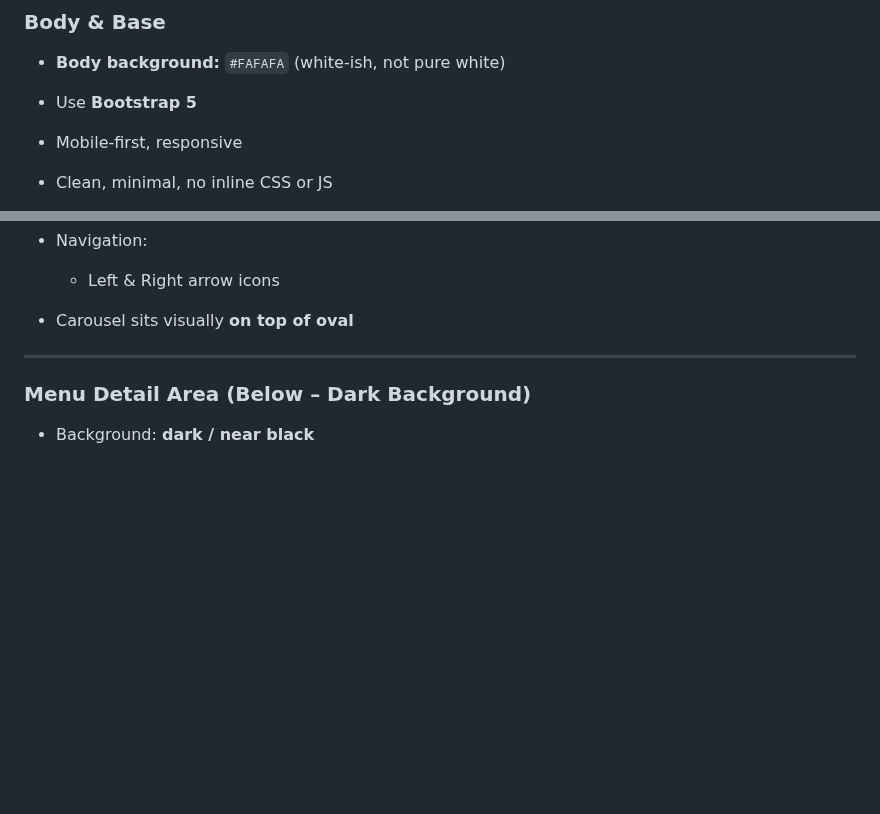
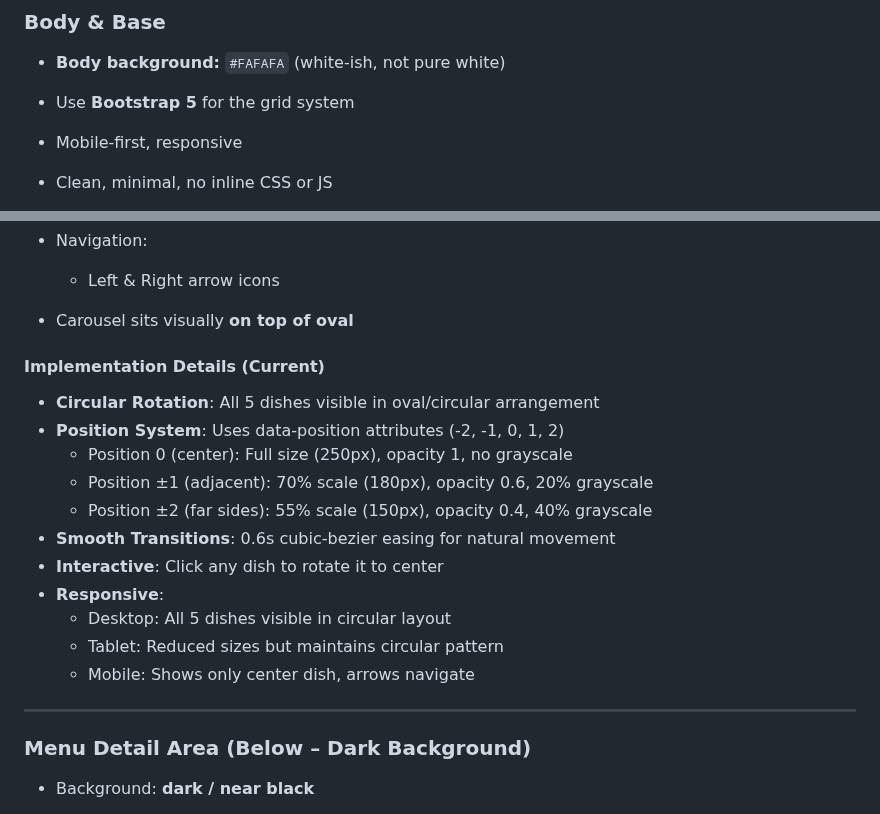
Before and after one commit to Mhakim38/APB_LandingPage, a Markdown page: src/Read_This_Agent.md, 2 parts joined by grey strips. Drawn GitHub-style; blank space fills up the shorter version.

Commit message:
docs: update PRD with circular carousel implementation details

```diff
--- a/src/Read_This_Agent.md
+++ b/src/Read_This_Agent.md
@@ -10,7 +10,7 @@
 ### Body & Base
 
 * **Body background:** `#FAFAFA` (white-ish, not pure white)
-* Use **Bootstrap 5**
+* Use **Bootstrap 5** for the grid system
 * Mobile-first, responsive
 * Clean, minimal, no inline CSS or JS
 * Separate files:
@@ -140,6 +140,20 @@
 
   * Left & Right arrow icons
 * Carousel sits visually **on top of oval**
+
+#### Implementation Details (Current)
+
+* **Circular Rotation**: All 5 dishes visible in oval/circular arrangement
+* **Position System**: Uses data-position attributes (-2, -1, 0, 1, 2)
+  * Position 0 (center): Full size (250px), opacity 1, no grayscale
+  * Position ±1 (adjacent): 70% scale (180px), opacity 0.6, 20% grayscale
+  * Position ±2 (far sides): 55% scale (150px), opacity 0.4, 40% grayscale
+* **Smooth Transitions**: 0.6s cubic-bezier easing for natural movement
+* **Interactive**: Click any dish to rotate it to center
+* **Responsive**:
+  * Desktop: All 5 dishes visible in circular layout
+  * Tablet: Reduced sizes but maintains circular pattern
+  * Mobile: Shows only center dish, arrows navigate
 
 ---
 
```
